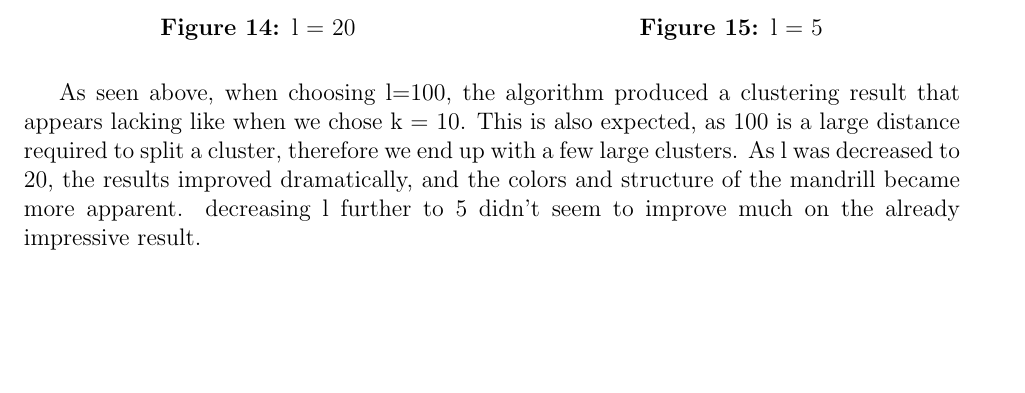
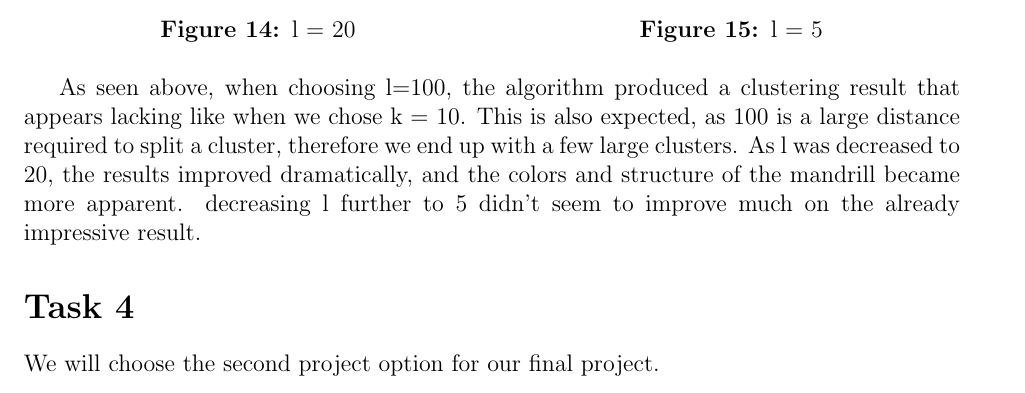
Before and after one commit to NadavShoham/VosMini, a LaTeX problem sheet (assignment_1/report.tex): part of page 8 of 8, cut so that both start at the same text, the shorter picture padded with empty space. Compiled offline with pdfLaTeX.

Commit message:
created report

```diff
--- a/assignment_1/report.tex
+++ b/assignment_1/report.tex
@@ -237,4 +237,7 @@ We have taken the following image of a mandrill monkey from the web and compress
     This is also expected, as 100 is a large distance required to split a cluster, therefore we end up with a few large clusters.
     As l was decreased to 20, the results improved dramatically, and the colors and structure of the mandrill became more apparent.
     decreasing l further to 5 didn't seem to improve much on the already impressive result.
+
+    \section*{Task 4}\label{sec:task-4}
+    We will choose the second project option for our final project.
 \end{document}
```
Also changed, not shown: assignment_1/report.pdf.
